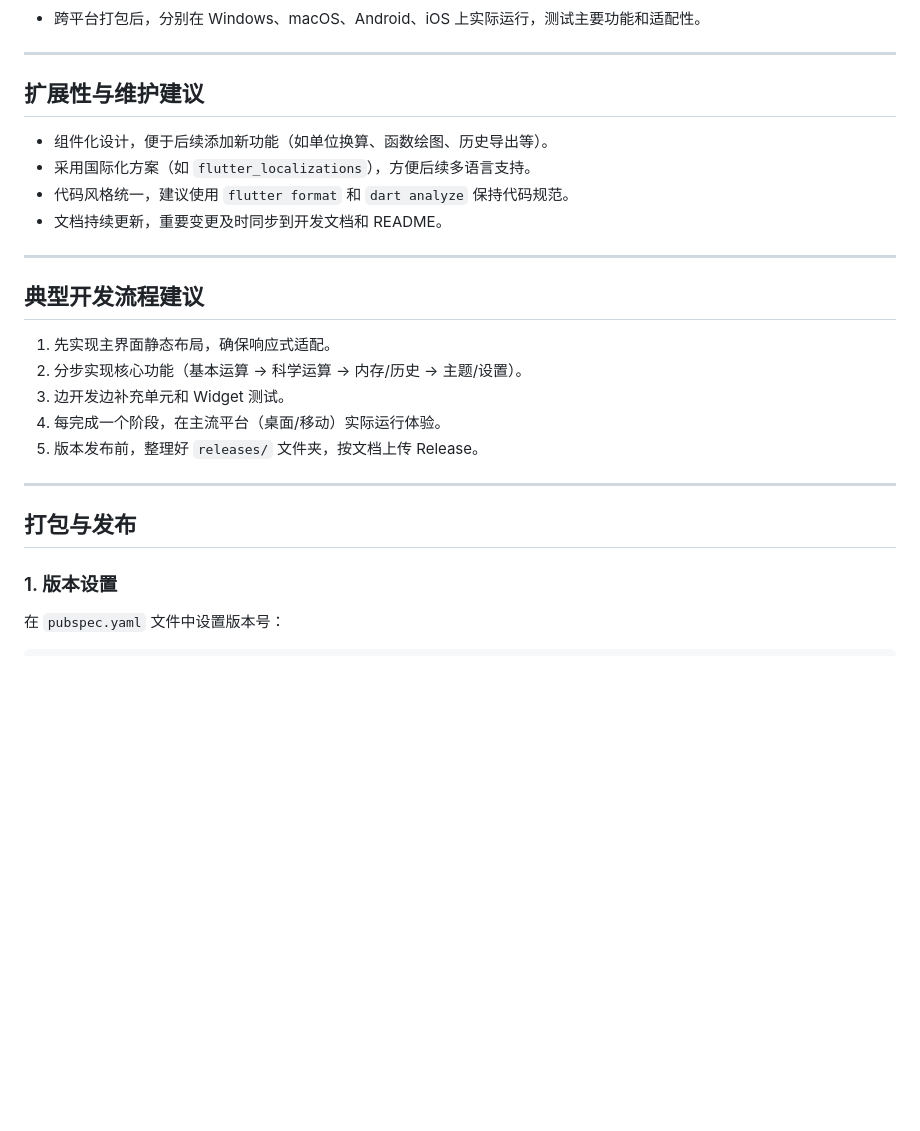
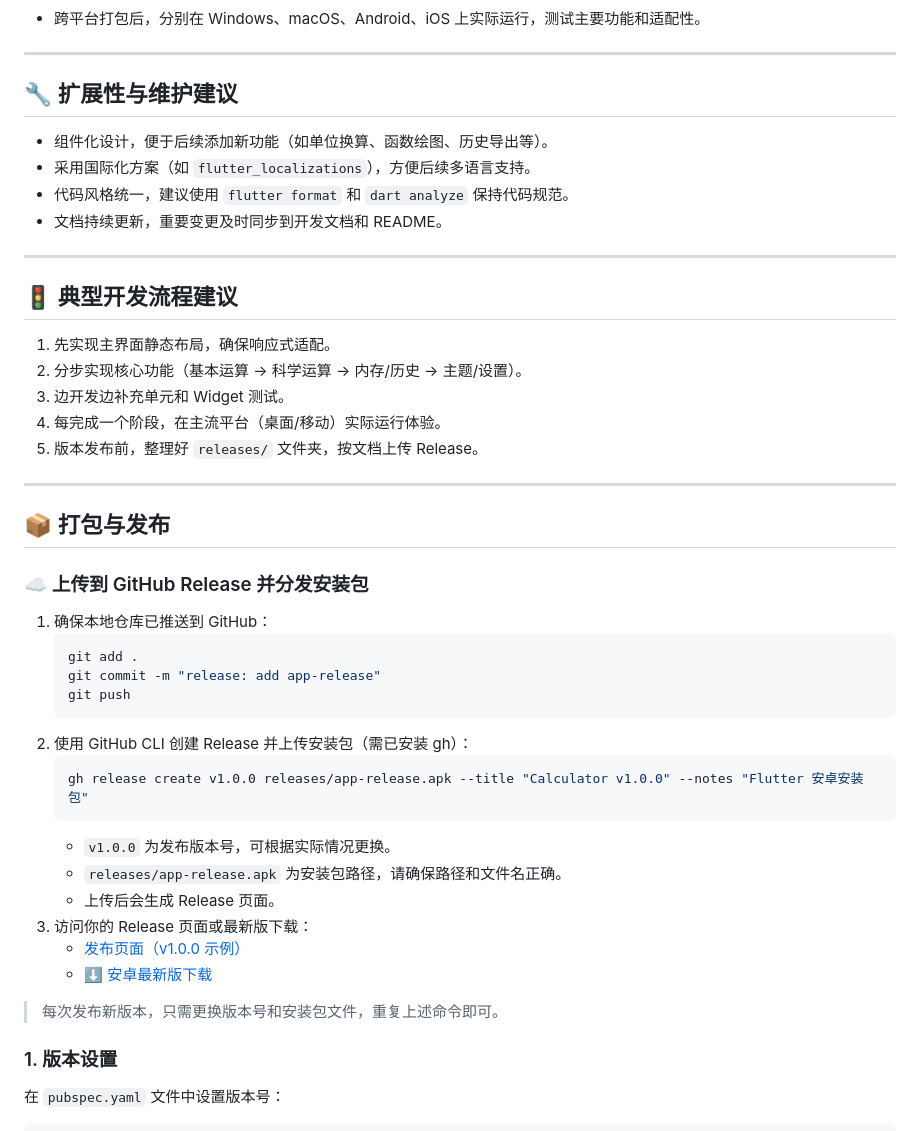
Before and after one commit to dgbjb20191230/flutter_Advanced_Calculator, a Markdown page: FLUTTER_CALCULATOR_DEV_GUIDE.md, the part around one of its changes. Drawn GitHub-style; blank space fills up the shorter version.

````diff
--- a/FLUTTER_CALCULATOR_DEV_GUIDE.md
+++ b/FLUTTER_CALCULATOR_DEV_GUIDE.md
@@ -206,7 +208,7 @@
 
 ---
 
-## 扩展性与维护建议
+## 🔧 扩展性与维护建议
 - 组件化设计，便于后续添加新功能（如单位换算、函数绘图、历史导出等）。
 - 采用国际化方案（如 `flutter_localizations`），方便后续多语言支持。
 - 代码风格统一，建议使用 `flutter format` 和 `dart analyze` 保持代码规范。
@@ -214,7 +216,7 @@
 
 ---
 
-## 典型开发流程建议
+## 🚦 典型开发流程建议
 1. 先实现主界面静态布局，确保响应式适配。
 2. 分步实现核心功能（基本运算 → 科学运算 → 内存/历史 → 主题/设置）。
 3. 边开发边补充单元和 Widget 测试。
@@ -223,7 +225,29 @@
 
 ---
 
-## 打包与发布
+## 📦 打包与发布
+
+### ☁️ 上传到 GitHub Release 并分发安装包
+
+1. 确保本地仓库已推送到 GitHub：
+   ```bash
+   git add .
+   git commit -m "release: add app-release"
+   git push
+   ```
+2. 使用 GitHub CLI 创建 Release 并上传安装包（需已安装 gh）：
+   ```bash
+   gh release create v1.0.0 releases/app-release.apk --title "Calculator v1.0.0" --notes "Flutter 安卓安装包"
+   ```
+   - `v1.0.0` 为发布版本号，可根据实际情况更换。
+   - `releases/app-release.apk` 为安装包路径，请确保路径和文件名正确。
+   - 上传后会生成 Release 页面。
+3. 访问你的 Release 页面或最新版下载：
+   - [发布页面（v1.0.0 示例）](https://github.com/HuQingyepersonalprojectsummary/flutterjisuanqqi20250421/releases/tag/v1.0.0)
+   - [⬇️ 安卓最新版下载](https://github.com/HuQingyepersonalprojectsummary/flutterjisuanqqi20250421/releases/latest)
+
+> 每次发布新版本，只需更换版本号和安装包文件，重复上述命令即可。
+
 ### 1. 版本设置
 在 `pubspec.yaml` 文件中设置版本号：
 ```yaml
````
Also changed, not shown: other parts of FLUTTER_CALCULATOR_DEV_GUIDE.md (+30 -28 lines), FLUTTER_CALCULATOR_DEV_GUIDE_EN.md (+50 -26 lines), README.md (+27 -16 lines).
